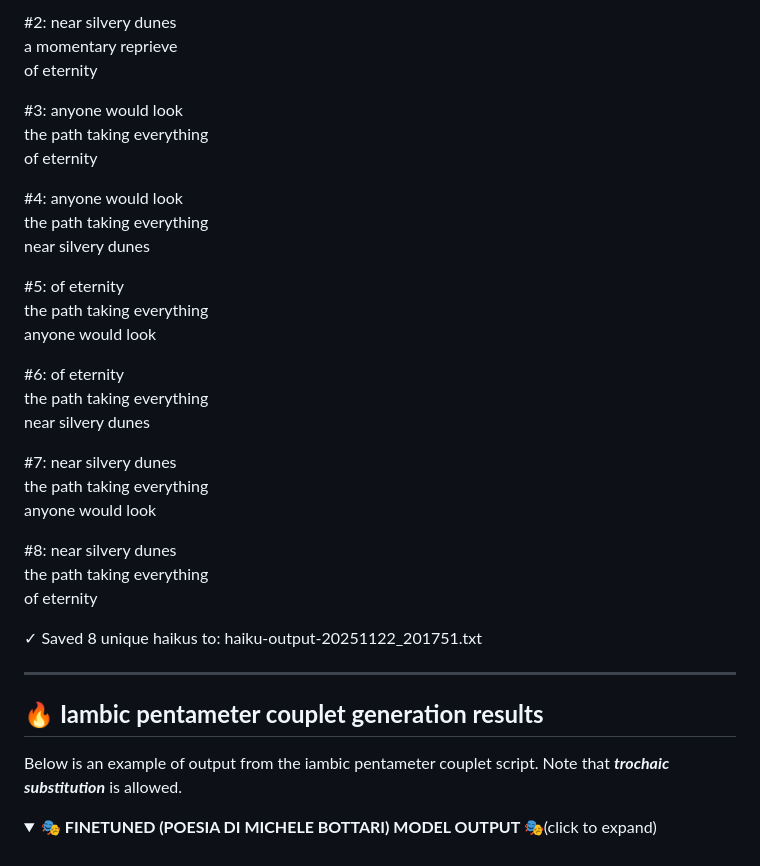
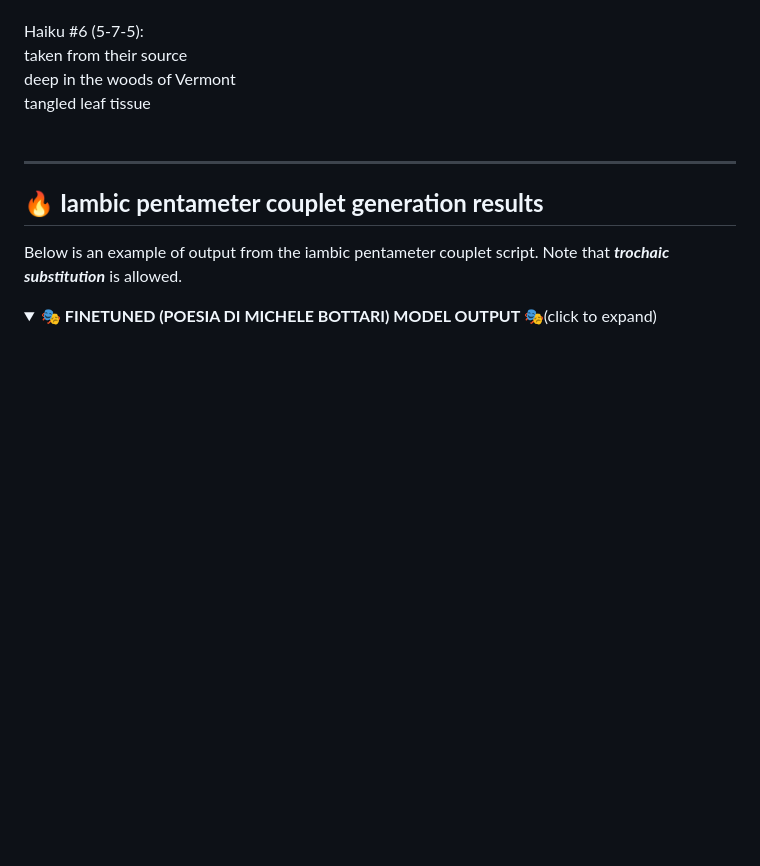
Before and after one commit to bottari/scritti, a Markdown page: README.md, the part around one of its changes. Drawn GitHub-style; folded sections open; blank space fills up the shorter version.

```diff
--- a/README.md
+++ b/README.md
@@ -191,39 +176,7 @@ Showing 8 unique haiku(s):
-#2:
-  near silvery dunes<br>
-  a momentary reprieve<br>
-  of eternity<br>
-
-#3:
-  anyone would look<br>
-  the path taking everything<br>
-  of eternity<br>
-
-#4:
-  anyone would look<br>
-  the path taking everything<br>
-  near silvery dunes<br>
-
-#5:
-  of eternity<br>
-  the path taking everything<br>
-  anyone would look<br>
-
-#6:
-  of eternity<br>
-  the path taking everything<br>
-  near silvery dunes<br>
-
-#7:
-  near silvery dunes<br>
-  the path taking everything<br>
-  anyone would look<br>
-
-#8:
-  near silvery dunes<br>
-  the path taking everything<br>
-  of eternity<br>
-
-✓ Saved 8 unique haikus to: haiku-output-20251122_201751.txt
+Haiku #6 (5-7-5):<br>
+  taken from their source<br>
+  deep in  the woods of Vermont<br>
+  tangled leaf tissue<br>
 <br>
 </details>
 
```
Also changed, not shown: other parts of README.md (+48 -63 lines).
